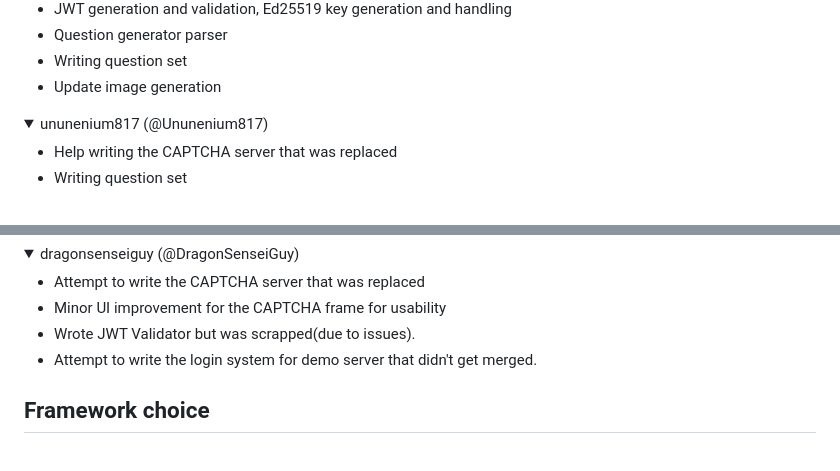
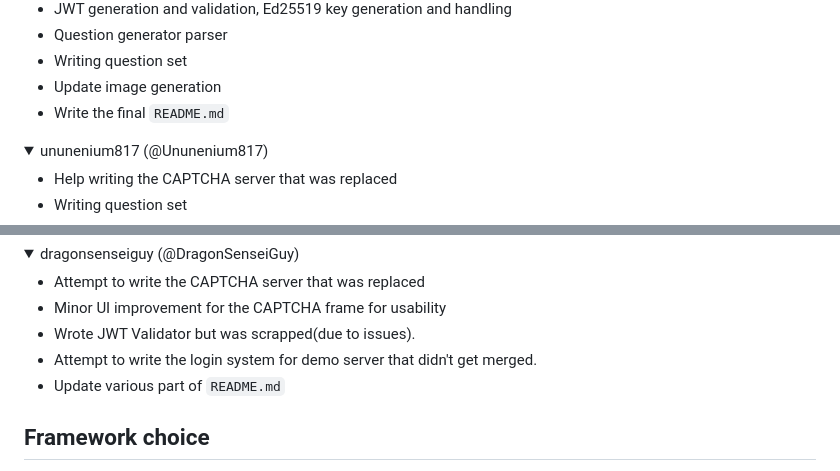
Before and after one commit to i-am-unknown-81514525/pycj12-peppy-poppies, a Markdown page: README.md, 2 parts joined by grey strips. Rendered like a GitHub page; folded sections open.

Commit message:
Update README.md with final tasks and improvements
Added tasks for completing the README and updating various sections.

```diff
--- a/README.md
+++ b/README.md
@@ -153,6 +153,7 @@ questions are generated during testing, with only 1 exceeding the execution time
 - Question generator parser
 - Writing question set
 - Update image generation
+- Write the final `README.md`
 </details>
 <details>
     <summary>ununenium817 (@Ununenium817)</summary>
@@ -179,6 +180,7 @@ questions are generated during testing, with only 1 exceeding the execution time
 - Minor UI improvement for the CAPTCHA frame for usability
 - Wrote JWT Validator but was scrapped(due to issues).
 - Attempt to write the login system for demo server that didn't get merged.
+- Update various part of `README.md`
 </details>
 
 ## Framework choice
```
